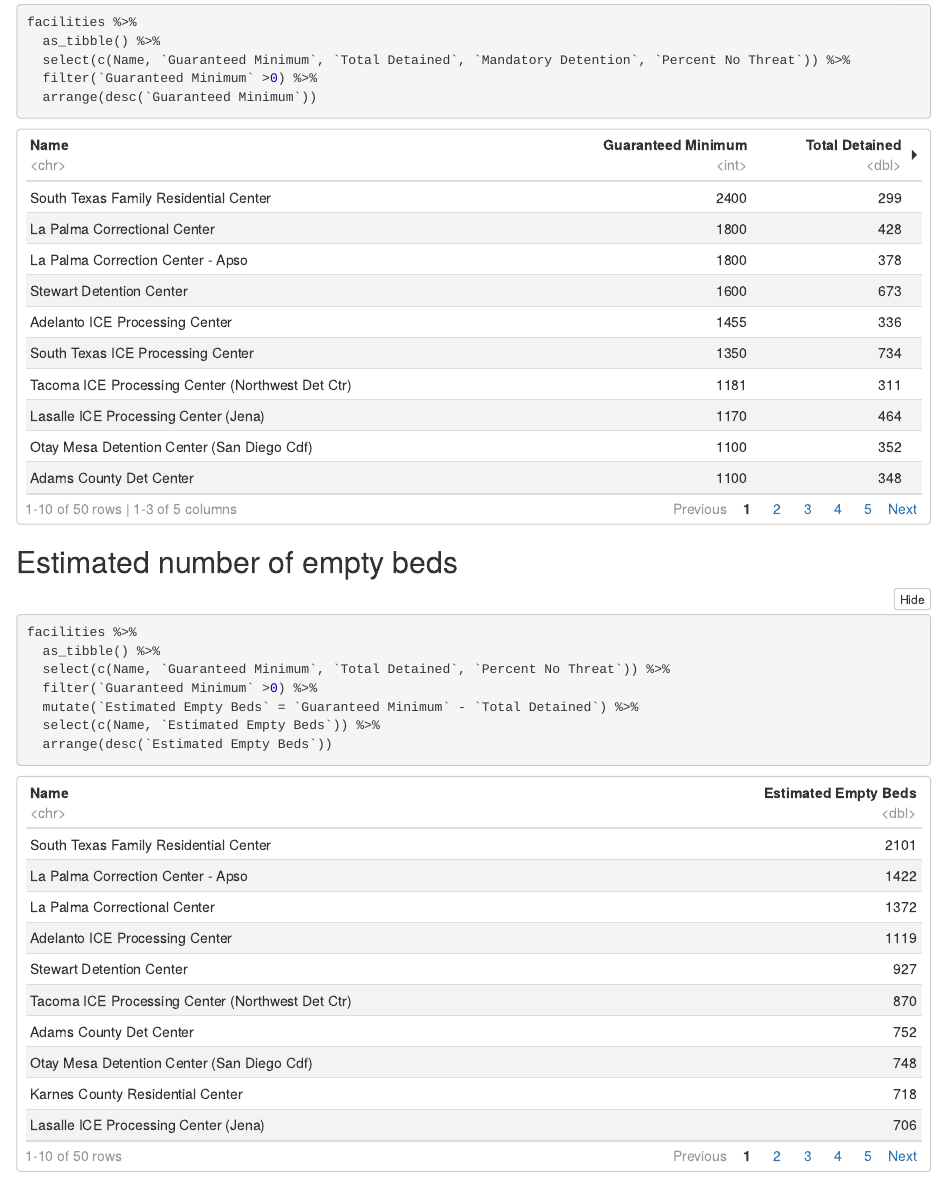
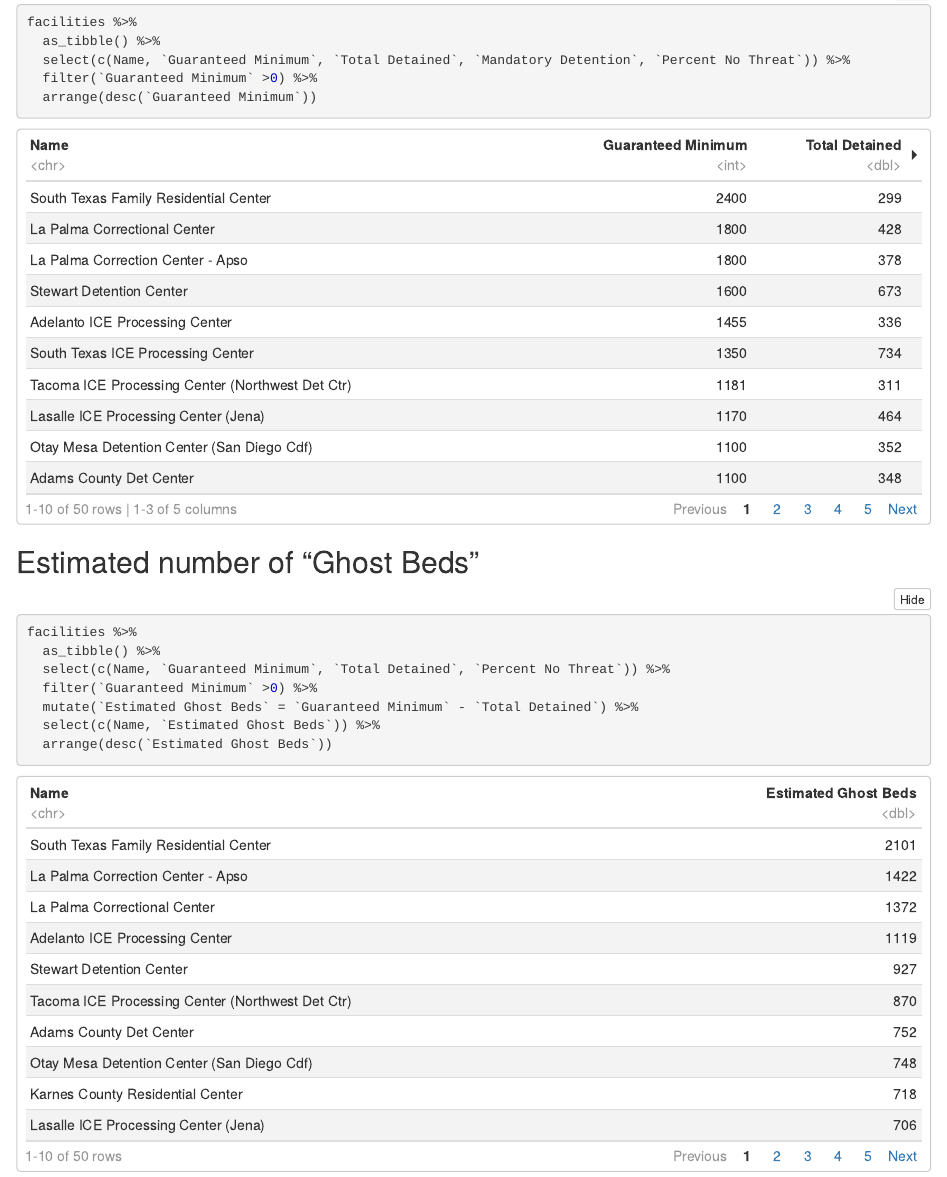
Before and after one commit to n8craig/ICE-Detention-Year-End-Reports, an R Markdown document (facility_plots.Rmd): the page in a window 1100 px wide, from 3220 px down. The pictures show the output file facility_plots.nb.html that the author committed with the source, opened offline.

Commit message:
Knitted most recent file.

````diff
--- a/facility_plots.Rmd
+++ b/facility_plots.Rmd
@@ -3,12 +3,12 @@ title: "ICE Detention Data FY21"
 author: Nathan Craig
 date: 15 Apr 2021
 output:
-  html_notebook:
-    toc: true
   html_document:
     df_print: paged
     toc: true
     keep_md: yes
+  html_notebook:
+    toc: true
 ---
 # Introduction
 This document represents exploratory data analysis of ICE's Fiscal Year End Detention Reports. Currently, I am focusing on the FY21 dataset.
@@ -134,15 +134,15 @@ facilities %>%
   arrange(desc(`Guaranteed Minimum`))
 ```
 
-## Estimated number of empty beds
+## Estimated number of "Ghost Beds"
 ```{r}
 facilities %>%
   as_tibble() %>%
   select(c(Name, `Guaranteed Minimum`, `Total Detained`, `Percent No Threat`)) %>%
   filter(`Guaranteed Minimum` >0) %>%
-  mutate(`Estimated Empty Beds` = `Guaranteed Minimum` - `Total Detained`) %>%
-  select(c(Name, `Estimated Empty Beds`)) %>%
-  arrange(desc(`Estimated Empty Beds`))
+  mutate(`Estimated Ghost Beds` = `Guaranteed Minimum` - `Total Detained`) %>%
+  select(c(Name, `Estimated Ghost Beds`)) %>%
+  arrange(desc(`Estimated Ghost Beds`))
 ```
 
 ```{r crop spatial features}
````
Also changed, not shown: facility_plots.html, facility_plots.md, facility_plots.nb.html, facility_plots_files/figure-html/facility map with mandatory detention and guaranteed minimums-1.png (added).
